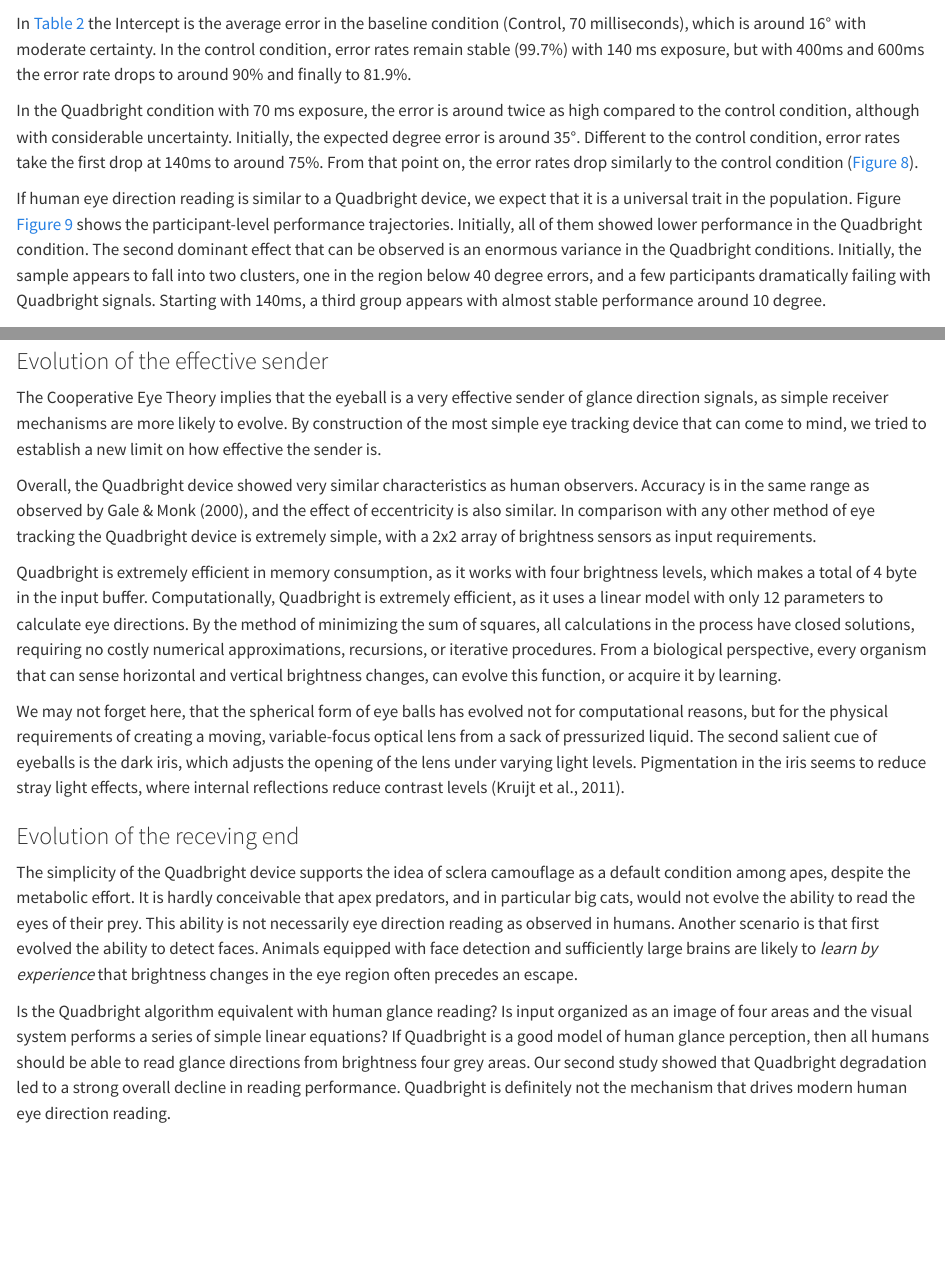
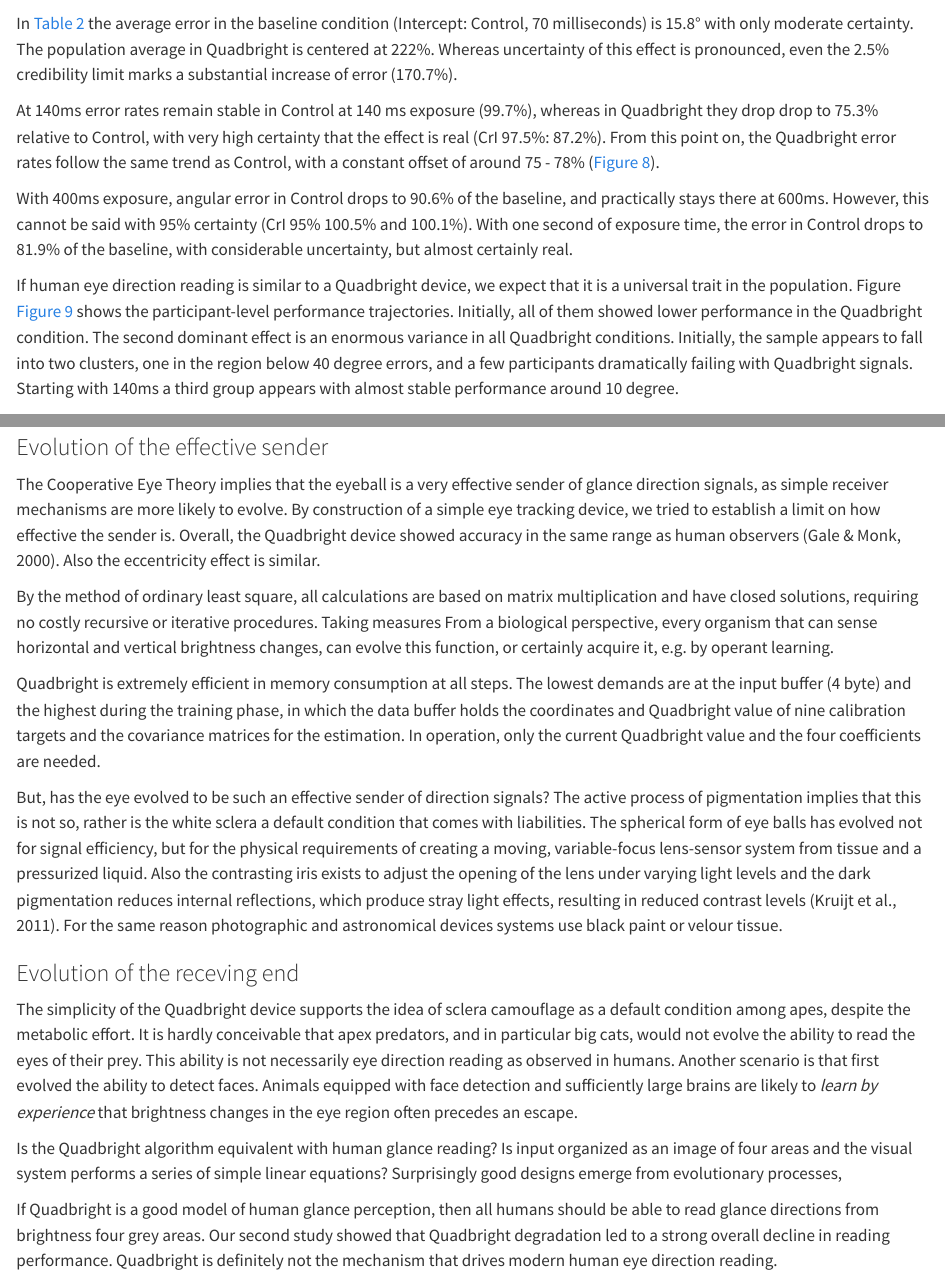
Before and after one commit to schmettow/yet_biomim, a Quarto document (YET_CEHR.qmd): the page in a window 1100 px wide, from 7480 px down, and a second part further down, joined at a grey line. Rendered offline with R 4.5, knitr and Pandoc in place of Quarto, with nearby package versions; drawn as R Markdown's standard HTML page in place of the format the file asks for; code that draws random numbers runs with fixed seeds of ours; some code elsewhere in the file could not run offline.

Commit message:
+ improved interpretation of T_4 + straightened discussion a little bit

````diff
--- a/YET_CEHR.qmd
+++ b/YET_CEHR.qmd
@@ -596,8 +597,12 @@ M_4_agm |>
 ```
 
-In @tbl-fixef-M4 the Intercept is the average error in the baseline condition (Control, 70 milliseconds), which is around 16° with moderate certainty. In the control condition, error rates remain stable (99.7%) with 140 ms exposure, but with 400ms and 600ms the error rate drops to around 90% and finally to 81.9%.
+In @tbl-fixef-M4 the average error in the baseline condition (Intercept: Control, 70 milliseconds) is 15.8° with only moderate certainty. The population average in Quadbright is centered at 222%. Whereas uncertainty of this effect is pronounced, even the 2.5% credibility limit marks a substantial increase of error (170.7%).
 
-In the Quadbright condition with 70 ms exposure, the error is around twice as high compared to the control condition, although with considerable uncertainty. Initially, the expected degree error is around 35°. Different to the control condition, error rates take the first drop at 140ms to around 75%. From that point on, the error rates drop similarly to the control condition (@fig-fixef-M4).
+At 140ms error rates remain stable in Control at 140 ms exposure (99.7%), whereas in Quadbright they drop drop to 75.3% relative to Control, with very high certainty that the effect is real (CrI 97.5%: 87.2%). From this point on, the Quadbright error rates follow the same trend as Control, with a constant offset of around 75 - 78% (@fig-fixef-M4).
+
+With 400ms exposure, angular error in Control drops to 90.6% of the baseline, and practically stays there at 600ms. However, this cannot be said with 95% certainty (CrI 95% 100.5% and 100.1%).
+With one second of exposure time, the error in Control drops to 81.9% of the baseline, with considerable uncertainty, but almost certainly real.
+
 
 <!--. Table @tbl-ml-M4 shows coefficients on the log scale, together with random effect standard deviations for comparison. The strongest variation on both levels is in the control condition (0.20 and 0.44) at 70ms and the effect of Quadbright. This suggests that performance in both conditions is rather independent. -->
 
@@ -607,7 +612,7 @@ In the Quadbright condition with 70 ms exposure, the error is around twice as hi
 fixef_ml(P_4)
 ```
 
-If human eye direction reading is similar to a Quadbright device, we expect that it is a universal trait in the population. Figure @fig-participant-trajectories shows the participant-level performance trajectories. Initially, all of them showed lower performance in the Quadbright condition. The second dominant effect that can be observed is an enormous variance in the Quadbright conditions. Initially, the sample appears to fall into two clusters, one in the region below 40 degree errors, and a few participants dramatically failing with Quadbright signals. Starting with 140ms, a third group appears with almost stable performance around 10 degree.
+If human eye direction reading is similar to a Quadbright device, we expect that it is a universal trait in the population. Figure @fig-participant-trajectories shows the participant-level performance trajectories. Initially, all of them showed lower performance in the Quadbright condition. The second dominant effect is an enormous variance in all Quadbright conditions. Initially, the sample appears to fall into two clusters, one in the region below 40 degree errors, and a few participants dramatically failing with Quadbright signals. Starting with 140ms a third group appears with almost stable performance around 10 degree.
 
 ```{r}
 #| label: make-T4
@@ -699,20 +705,22 @@ range_quadbright <-
 
 
 ```
+-->
 
 ## Discussion
 
 ### Evolution of the effective sender
 
-The Cooperative Eye Theory implies that the eyeball is a very effective sender of glance direction signals, as simple receiver mechanisms are more likely to evolve. By construction of the most simple eye tracking device that can come to mind, we tried to establish a new limit on how effective the sender is.
+The Cooperative Eye Theory implies that the eyeball is a very effective sender of glance direction signals, as simple receiver mechanisms are more likely to evolve. By construction of a simple eye tracking device, we tried to establish a limit on how effective the sender is.
+Overall, the Quadbright device showed accuracy in the same range as human observers [@Gale2000]. Also the eccentricity effect is similar.
 
-Overall, the Quadbright device showed very similar characteristics as human observers. Accuracy is in the same range as observed by @Gale2000, and the effect of eccentricity is also similar. In comparison with any other method of eye tracking the Quadbright device is extremely simple, with a 2x2 array of brightness sensors as input requirements.
+By the method of ordinary least square, all calculations are based on matrix multiplication and have closed solutions, requiring no costly recursive or iterative procedures. Taking measures
+From a biological perspective, every organism that can sense horizontal and vertical brightness changes, can evolve this function, or certainly acquire it, e.g. by operant learning.
 
-Quadbright is extremely efficient in memory consumption, as it works with four brightness levels, which makes a total of 4 byte in the input buffer. Computationally, Quadbright is extremely efficient, as it uses a linear model with only 12 parameters to calculate eye directions. By the method of minimizing the sum of squares, all calculations in the process have closed solutions, requiring no costly numerical approximations, recursions, or iterative procedures. From a biological perspective, every organism that can sense horizontal and vertical brightness changes, can evolve this function, or acquire it by learning.
+Quadbright is extremely efficient in memory consumption at all steps. The lowest demands are at the input buffer (4 byte) and the highest during the training phase, in which the data buffer holds the coordinates and Quadbright value of nine calibration targets and the covariance matrices for the estimation. In operation, only the current Quadbright value and the four coefficients are needed.
 
-We may not forget here, that the spherical form of eye balls has evolved not for computational reasons, but for the physical requirements of creating a moving, variable-focus optical lens from a sack of pressurized liquid. The second salient cue of eyeballs is the dark iris, which adjusts the opening of the lens under varying light levels. Pigmentation in the iris seems to reduce stray light effects, where internal reflections reduce contrast levels [@Kruijt2011].
-
-
+But, has the eye evolved to be such an effective sender of direction signals? The active process of pigmentation implies that this is not so, rather is the white sclera a default condition that comes with liabilities.
+The spherical form of eye balls has evolved not for signal efficiency, but for the physical requirements of creating a moving, variable-focus lens-sensor system from tissue and a pressurized liquid. Also the contrasting iris exists to adjust the opening of the lens under varying light levels and the dark pigmentation reduces internal reflections, which produce stray light effects, resulting in reduced contrast levels [@Kruijt2011]. For the same reason photographic and astronomical devices systems use black paint or velour tissue.
 
 
 <!--Face detection and tracking, compared to eye tracking, is computationally more complex by a few magnitudes as a technical solution requires advanced machine vision algorithms, such as Haar Cascades and XY object tracking. While computational complexity us universal, face detection on the human side probably had tens of millions of years to evolve, with object tracking being even much older.-->
@@ -740,7 +748,9 @@ We may not forget here, that the spherical form of eye balls has evolved not for
 The simplicity of the Quadbright device supports the idea of sclera camouflage as a default condition among apes, despite the metabolic effort. It is hardly conceivable that apex predators, and in particular big cats, would not evolve the ability to read the eyes of their prey.
 This ability is not necessarily eye direction reading as observed in humans. Another scenario is that first evolved the ability to detect faces. Animals equipped with face detection and sufficiently large brains are likely to *learn by experience* that brightness changes in the eye region often precedes an escape.
 
-Is the Quadbright algorithm equivalent with human glance reading? Is input organized as an image of four areas and the visual system performs a series of simple linear equations? If Quadbright is a good model of human glance perception, then all humans should be able to read glance directions from brightness four grey areas.
+Is the Quadbright algorithm equivalent with human glance reading? Is input organized as an image of four areas and the visual system performs a series of simple linear equations? Surprisingly good designs emerge from evolutionary processes,
+
+If Quadbright is a good model of human glance perception, then all humans should be able to read glance directions from brightness four grey areas.
 Our second study showed that Quadbright degradation led to a strong overall decline in reading performance. Quadbright is definitely not the mechanism that drives modern human eye direction reading.
 
 While most participants were less accurate with degraded images, the majority of the participants was still much beyond guessing. Crucially, the Quadbright degradation makes it almost impossible for any mechanism that goes beyond brightness gradients, such as edge detection. We can conclude that a minimum of two processing modes for eye direction reading exists. The first one is based on brightness gradients with moderate accuracy, and the second one extracts higher-level features for high accuracy.
````
Also changed, not shown: YET_CEHR.qmd (8 more changed lines).
